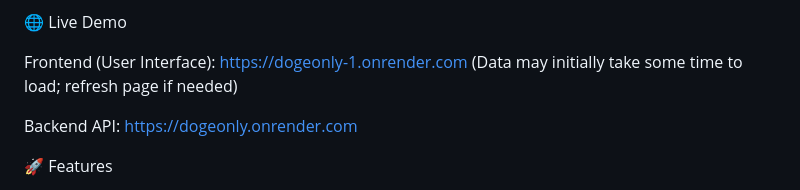
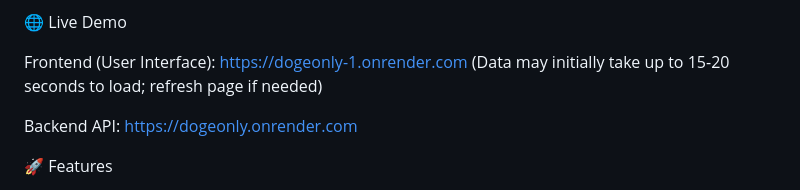
Before and after one commit to PetrosAbrahamian/DOGEonly, a Markdown page: README.md, the part around the change. Drawn GitHub-style.

```diff
--- a/README.md
+++ b/README.md
@@ -8,7 +8,7 @@ Federal Spending Explorer is an interactive web application that allows users to
 🌐 Live Demo
 
 Frontend (User Interface): https://dogeonly-1.onrender.com
-(Data may initially take some time to load; refresh page if needed)
+(Data may initially take up to 15-20 seconds to load; refresh page if needed)
 
 Backend API: https://dogeonly.onrender.com
 
```
